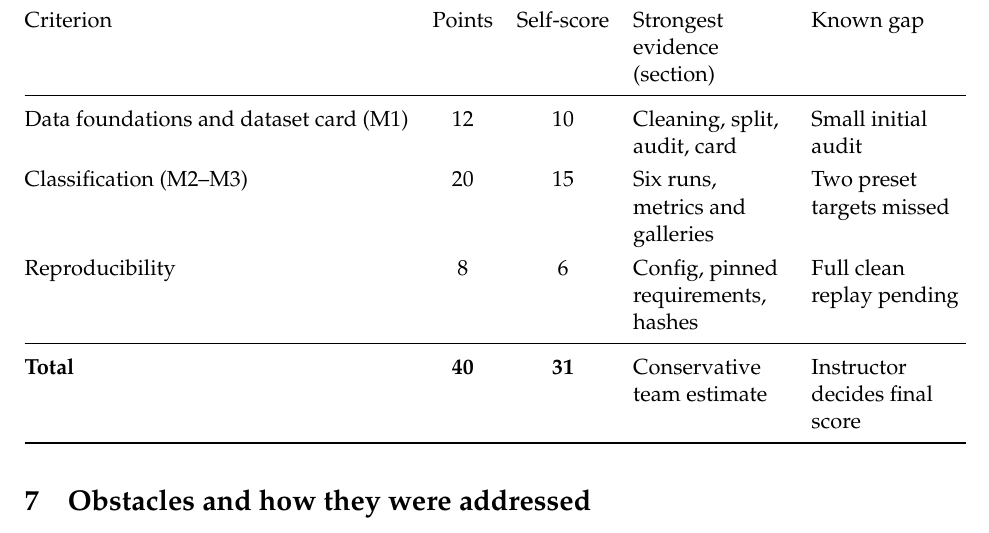
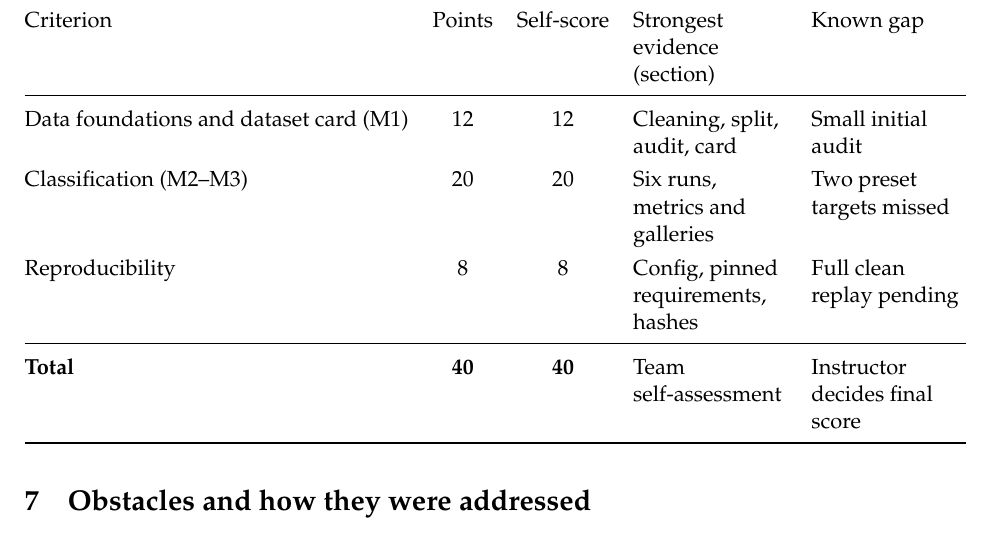
Before and after one commit to salehdev3/Capstone_5, a LaTeX document (docs/phase1_report/official_template/main.tex): part of page 8 of 8, cut so that both start at the same text. Compiled offline with pdfLaTeX.

Commit message:
Set team self-assessment to full marks in Phase 1 report

```diff
--- a/docs/phase1_report/official_template/main.tex
+++ b/docs/phase1_report/official_template/main.tex
@@ -343,11 +343,11 @@ Reproduced by (team member) and result & Fresh-process inference recorded in \te
 \toprule
 Criterion & Points & Self-score & Strongest evidence (section) & Known gap \\
 \midrule
-Data foundations and dataset card (M1) & 12 & 10 & Cleaning, split, audit, card & Small initial audit \\
-Classification (M2--M3) & 20 & 15 & Six runs, metrics and galleries & Two preset targets missed \\
-Reproducibility & 8 & 6 & Config, pinned requirements, hashes & Full clean replay pending \\
+Data foundations and dataset card (M1) & 12 & 12 & Cleaning, split, audit, card & Small initial audit \\
+Classification (M2--M3) & 20 & 20 & Six runs, metrics and galleries & Two preset targets missed \\
+Reproducibility & 8 & 8 & Config, pinned requirements, hashes & Full clean replay pending \\
 \midrule
-\textbf{Total} & \textbf{40} & \textbf{31} & Conservative team estimate & Instructor decides final score \\
+\textbf{Total} & \textbf{40} & \textbf{40} & Team self-assessment & Instructor decides final score \\
 \bottomrule
 \end{tabularx}
 
```
Also changed, not shown: docs/phase1_report/Project5_Phase1.pdf, 1 other file.
